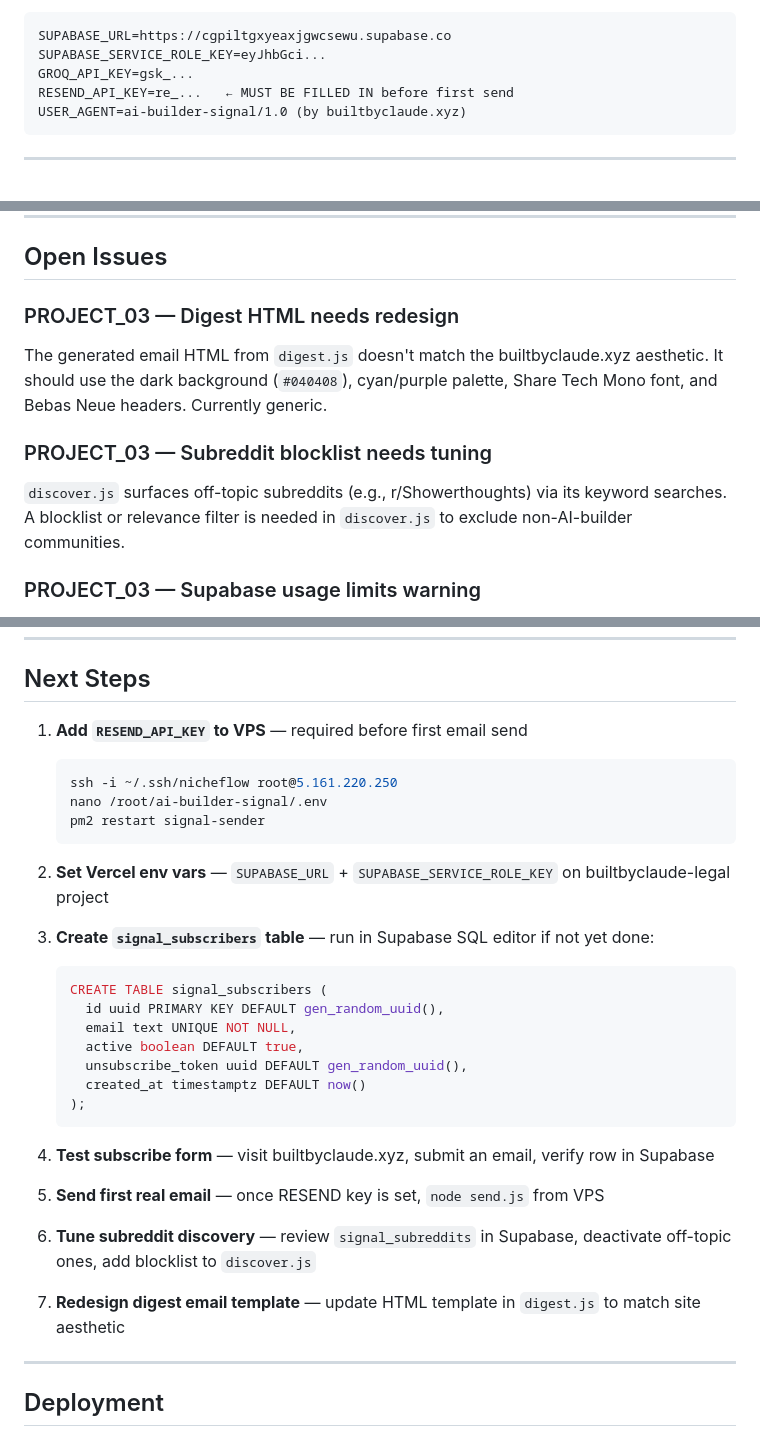
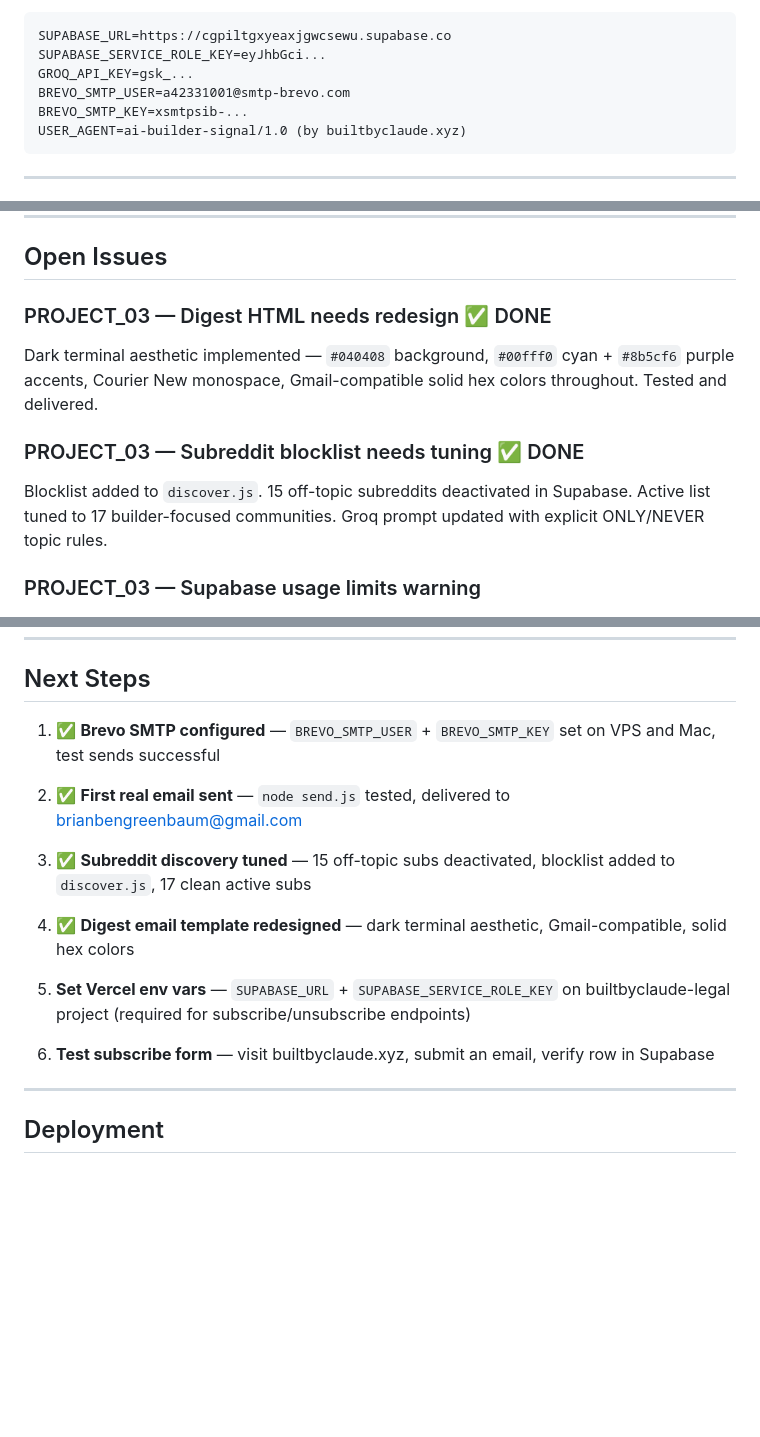
Before and after one commit to RCPITBOSS/builtbyclaude-legal, a Markdown page: BUILTBYCLAUDE_HANDOFF.md, 3 parts joined by grey strips. Drawn GitHub-style; blank space fills up the shorter version.

Commit message:
Update PROJECT_03 docs: Brevo SMTP, mark redesign + blocklist as done
- Replace Resend with Brevo SMTP in tech tags, worker table, and VPS env section
- Mark digest HTML redesign as DONE in open issues
- Mark subreddit blocklist tuning as DONE in open issues
- Update Next Steps: mark 4 completed items, remove resolved action items

Co-Authored-By: Claude Sonnet 4.6 <noreply@anthropic.com>

````diff
--- a/BUILTBYCLAUDE_HANDOFF.md
+++ b/BUILTBYCLAUDE_HANDOFF.md
@@ -198,7 +198,8 @@ The AI Builder Signal pipeline is a **separate Node.js project** — not in this
 SUPABASE_URL=https://cgpiltgxyeaxjgwcsewu.supabase.co
 SUPABASE_SERVICE_ROLE_KEY=eyJhbGci...
 GROQ_API_KEY=gsk_...
-RESEND_API_KEY=re_...   ← MUST BE FILLED IN before first send
+BREVO_SMTP_USER=a42331001@smtp-brevo.com
+BREVO_SMTP_KEY=xsmtpsib-...
 USER_AGENT=ai-builder-signal/1.0 (by builtbyclaude.xyz)
 ```
 
@@ -234,11 +235,11 @@ Multiple rounds of margin/padding adjustments to the PROJECT_03 section:
 
 ## Open Issues
 
-### PROJECT_03 — Digest HTML needs redesign
-The generated email HTML from `digest.js` doesn't match the builtbyclaude.xyz aesthetic. It should use the dark background (`#040408`), cyan/purple palette, Share Tech Mono font, and Bebas Neue headers. Currently generic.
+### PROJECT_03 — Digest HTML needs redesign ✅ DONE
+Dark terminal aesthetic implemented — `#040408` background, `#00fff0` cyan + `#8b5cf6` purple accents, Courier New monospace, Gmail-compatible solid hex colors throughout. Tested and delivered.
 
-### PROJECT_03 — Subreddit blocklist needs tuning
-`discover.js` surfaces off-topic subreddits (e.g., r/Showerthoughts) via its keyword searches. A blocklist or relevance filter is needed in `discover.js` to exclude non-AI-builder communities.
+### PROJECT_03 — Subreddit blocklist needs tuning ✅ DONE
+Blocklist added to `discover.js`. 15 off-topic subreddits deactivated in Supabase. Active list tuned to 17 builder-focused communities. Groq prompt updated with explicit ONLY/NEVER topic rules.
 
 ### PROJECT_03 — Supabase usage limits warning
 Supabase flagged a usage warning after the initial bulk scrape (~3,000+ posts). Investigate which limit was hit. May need a retention policy to prune `signal_posts` older than 30 days.
@@ -253,33 +254,17 @@ The Sunday pipeline is fully automatic (digest at 8am → send at 9am). There's
 
 ## Next Steps
 
-1. **Add `RESEND_API_KEY` to VPS** — required before first email send
-   ```bash
-   ssh -i ~/.ssh/nicheflow root@5.161.220.250
-   nano /root/ai-builder-signal/.env
-   pm2 restart signal-sender
-   ```
+1. ✅ **Brevo SMTP configured** — `BREVO_SMTP_USER` + `BREVO_SMTP_KEY` set on VPS and Mac, test sends successful
 
-2. **Set Vercel env vars** — `SUPABASE_URL` + `SUPABASE_SERVICE_ROLE_KEY` on builtbyclaude-legal project
+2. ✅ **First real email sent** — `node send.js` tested, delivered to brianbengreenbaum@gmail.com
 
-3. **Create `signal_subscribers` table** — run in Supabase SQL editor if not yet done:
-   ```sql
-   CREATE TABLE signal_subscribers (
-     id uuid PRIMARY KEY DEFAULT gen_random_uuid(),
-     email text UNIQUE NOT NULL,
-     active boolean DEFAULT true,
-     unsubscribe_token uuid DEFAULT gen_random_uuid(),
-     created_at timestamptz DEFAULT now()
-   );
-   ```
+3. ✅ **Subreddit discovery tuned** — 15 off-topic subs deactivated, blocklist added to `discover.js`, 17 clean active subs
 
-4. **Test subscribe form** — visit builtbyclaude.xyz, submit an email, verify row in Supabase
+4. ✅ **Digest email template redesigned** — dark terminal aesthetic, Gmail-compatible, solid hex colors
 
-5. **Send first real email** — once RESEND key is set, `node send.js` from VPS
+5. **Set Vercel env vars** — `SUPABASE_URL` + `SUPABASE_SERVICE_ROLE_KEY` on builtbyclaude-legal project (required for subscribe/unsubscribe endpoints)
 
-6. **Tune subreddit discovery** — review `signal_subreddits` in Supabase, deactivate off-topic ones, add blocklist to `discover.js`
-
-7. **Redesign digest email template** — update HTML template in `digest.js` to match site aesthetic
+6. **Test subscribe form** — visit builtbyclaude.xyz, submit an email, verify row in Supabase
 
 ---
 
````
Also changed, not shown: other parts of BUILTBYCLAUDE_HANDOFF.md (+2 -2 lines).
